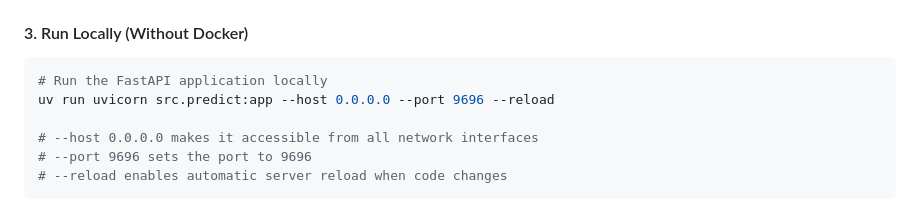
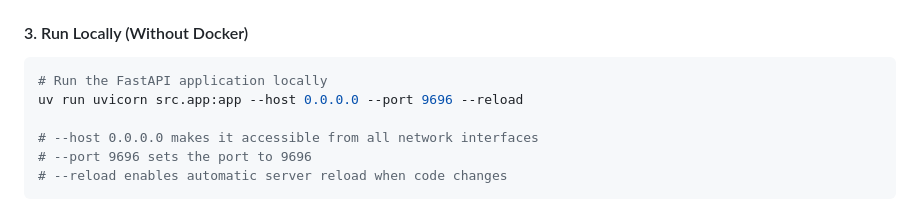
Before and after one commit to arpon-kapuria/fastapi-k8s-orchestration, a Markdown page: README.md, the part around the change. Rendered like a GitHub page.

Commit message:
[DOCS] updated readme

````diff
--- a/README.md
+++ b/README.md
@@ -118,7 +118,7 @@ uv sync --locked
 
 ```bash
 # Run the FastAPI application locally
-uv run uvicorn src.predict:app --host 0.0.0.0 --port 9696 --reload
+uv run uvicorn src.app:app --host 0.0.0.0 --port 9696 --reload
 
 # --host 0.0.0.0 makes it accessible from all network interfaces
 # --port 9696 sets the port to 9696
````
